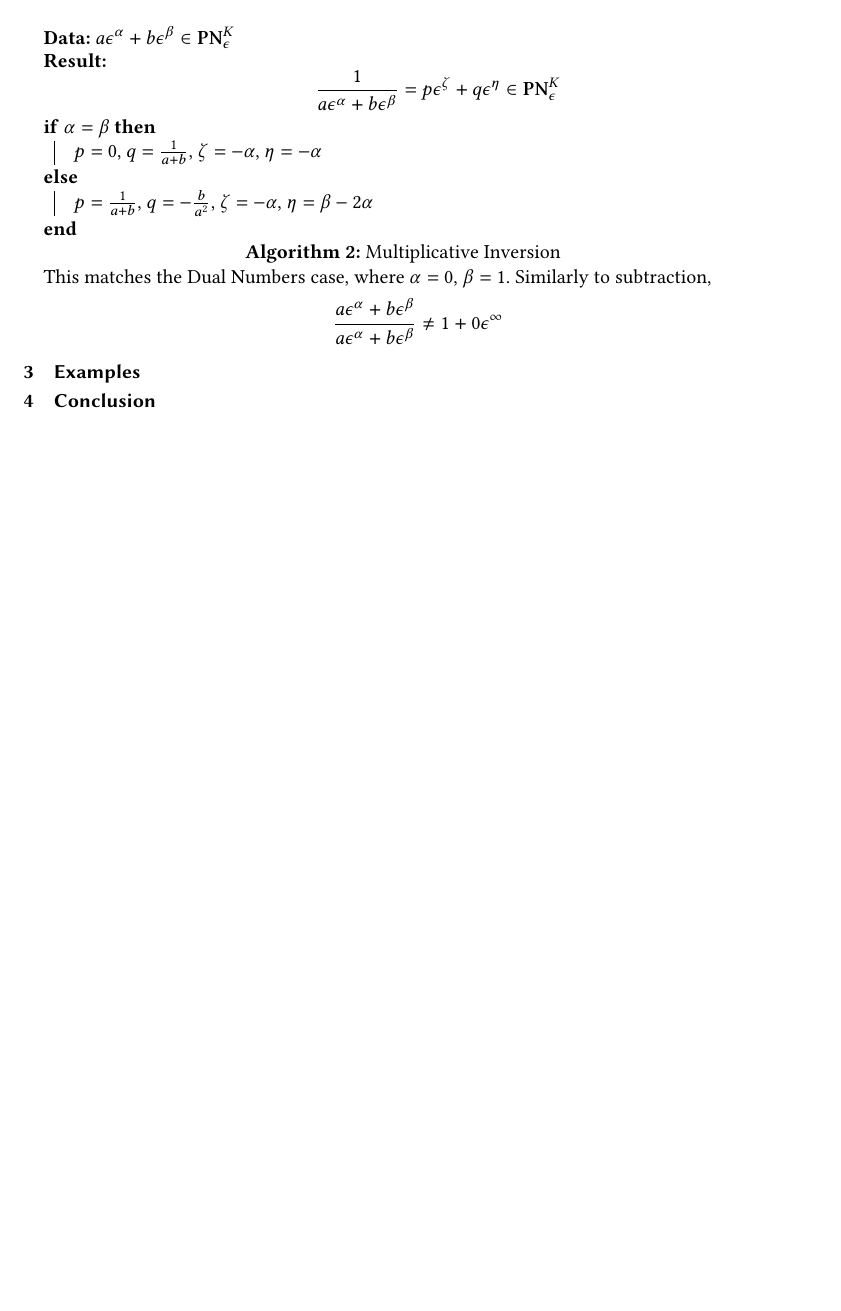
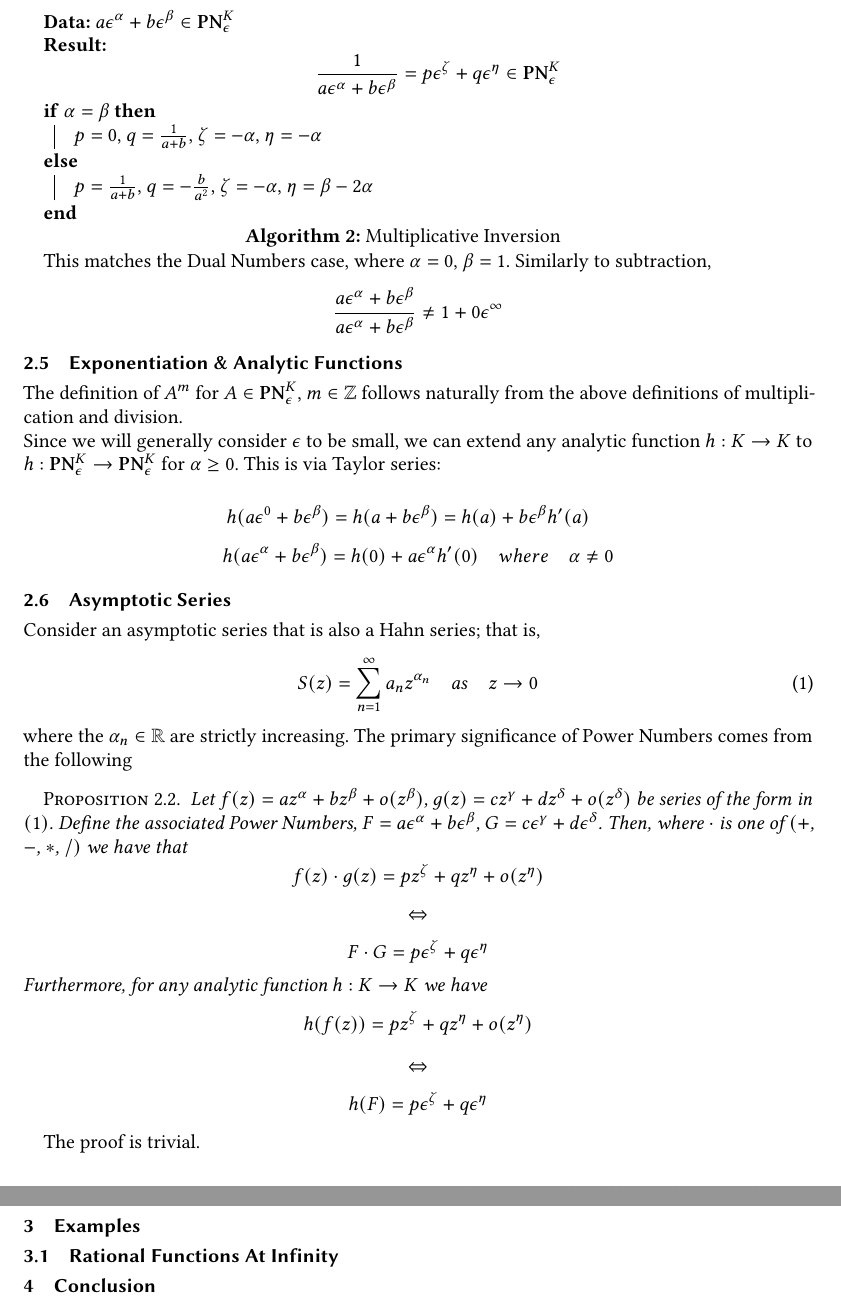
Before and after one commit to yg1523/PowerNumbers.jl, a LaTeX paper (acmdraft/powernumbers.tex): part of page 3 of 3 before the commit and two parts of pages 3 and 4 of 4 after it, the two joined at a grey line, cut so that both start at the same text, the shorter picture padded with empty space. Compiled offline with pdfLaTeX.

Commit message:
update to paper

```diff
--- a/acmdraft/powernumbers.tex
+++ b/acmdraft/powernumbers.tex
@@ -1,6 +1,7 @@
 \documentclass[acmsmall]{acmart}
 
 \usepackage{algorithm2e}
+\usepackage{amsthm}
 
 \AtBeginDocument{%
 	\providecommand\BibTeX{{%
@@ -140,7 +143,40 @@ This matches the Dual Numbers case, where $\alpha = 0$, $\beta = 1$.
 Similarly to subtraction,
 $$\frac{a\epsilon^\alpha + b\epsilon^\beta}{a\epsilon^\alpha + b\epsilon^\beta} \neq 1 + 0\epsilon^\infty$$
 
+\subsection{Exponentiation \& Analytic Functions}
+
+The definition of $A^m$ for $A \in \mathbf{PN}^K_\epsilon$, $m \in \mathbb{Z}$ follows naturally from the above definitions of multiplication and division. \\
+Since we will generally consider $\epsilon$ to be small, we can extend any analytic function $h:K \rightarrow K$ to $h:\mathbf{PN}^K_{\epsilon} \rightarrow \mathbf{PN}^K_{\epsilon}$ for $\alpha \geq 0$. This is via Taylor series:
+
+$$h(a\epsilon^0+b\epsilon^\beta) = h(a+b\epsilon^\beta) = h(a) + b\epsilon^\beta h'(a) \quad$$
+$$h(a\epsilon^\alpha+b\epsilon^\beta) = h(0) + a\epsilon^\alpha h'(0) \quad where \quad \alpha \neq 0$$
+
+\subsection{Asymptotic Series}
+
+Consider an asymptotic series that is also a Hahn series; that is,
+\begin{equation}
+S(z) = \sum_{n=1}^{\infty}a_nz^{\alpha_n} \quad as \quad z \rightarrow 0
+\end{equation}
+where the $\alpha_n \in \mathbb{R}$ are strictly increasing.
+The primary significance of Power Numbers comes from the following
+\begin{proposition}
+	Let $f(z) = az^\alpha + bz^\beta + o(z^\beta)$,	$g(z) = cz^\gamma + dz^\delta + o(z^\delta)$ be series of the form in $(1)$.
+	Define the associated Power Numbers, $F = a\epsilon^\alpha + b\epsilon^\beta$, $G = c\epsilon^\gamma + d\epsilon^\delta$.
+	Then, where $\cdot$ is one of $(+$, $-$, $*$, $/)$ we have that
+	$$f(z) \cdot g(z) = pz^\zeta + qz^\eta + o(z^\eta)$$
+	$$\Leftrightarrow$$
+	$$F \cdot G = p\epsilon^\zeta + q\epsilon^\eta$$
+	Furthermore, for any analytic function $h:K \rightarrow K$ we have
+	$$h(f(z)) = pz^\zeta + qz^\eta + o(z^\eta)$$
+	$$\Leftrightarrow$$
+	$$h(F) = p\epsilon^\zeta + q\epsilon^\eta$$
+\end{proposition}
+
+The proof is trivial.
+
 \section{Examples}
+
+\subsection{Rational Functions At Infinity}
 
 \section{Conclusion}
 
```
Also changed, not shown: acmdraft/powernumbers.pdf, acmdraft/powernumbers.tex (6 more changed lines), 4 other files.
